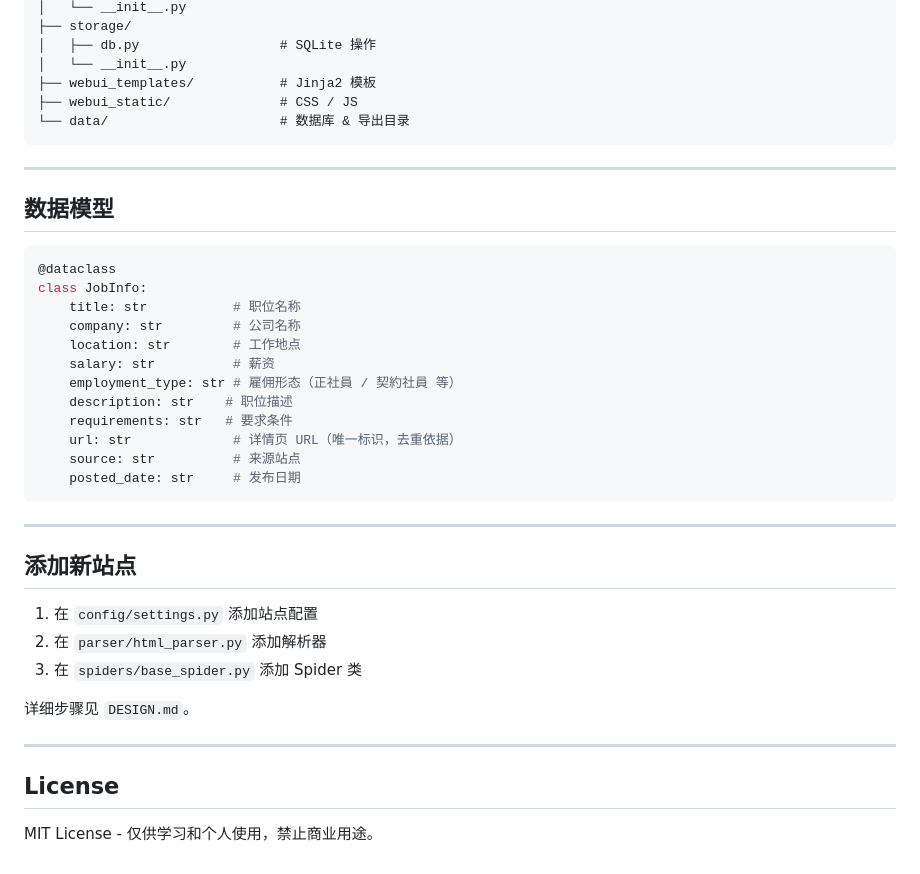
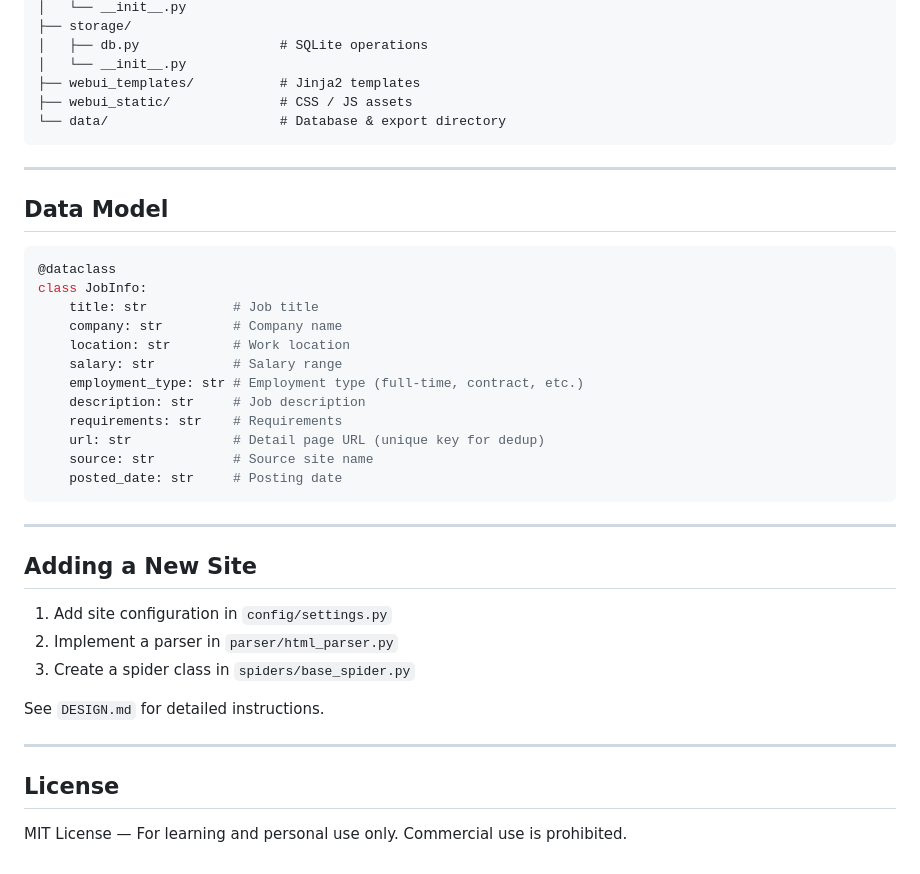
Before and after one commit to moiraroman/japan-job-crawler, a Markdown page: README.md, the part around one of its changes. GitHub-like rendering.

````diff
--- a/README.md
+++ b/README.md
@@ -186,43 +167,43 @@ japan-job-crawler/
 │   └── __init__.py
 ├── storage/
-│   ├── db.py                  # SQLite 操作
+│   ├── db.py                  # SQLite operations
 │   └── __init__.py
-├── webui_templates/           # Jinja2 模板
-├── webui_static/              # CSS / JS
-└── data/                      # 数据库 & 导出目录
+├── webui_templates/           # Jinja2 templates
+├── webui_static/              # CSS / JS assets
+└── data/                      # Database & export directory
 ```
 
 ---
 
-## 数据模型
+## Data Model
 
 ```python
 @dataclass
 class JobInfo:
-    title: str           # 职位名称
-    company: str         # 公司名称
-    location: str        # 工作地点
-    salary: str          # 薪资
-    employment_type: str # 雇佣形态（正社員 / 契約社員 等）
-    description: str    # 职位描述
-    requirements: str   # 要求条件
-    url: str             # 详情页 URL（唯一标识，去重依据）
-    source: str          # 来源站点
-    posted_date: str     # 发布日期
+    title: str           # Job title
+    company: str         # Company name
+    location: str        # Work location
+    salary: str          # Salary range
+    employment_type: str # Employment type (full-time, contract, etc.)
+    description: str     # Job description
+    requirements: str    # Requirements
+    url: str             # Detail page URL (unique key for dedup)
+    source: str          # Source site name
+    posted_date: str     # Posting date
 ```
 
 ---
 
-## 添加新站点
+## Adding a New Site
 
-1. 在 `config/settings.py` 添加站点配置
-2. 在 `parser/html_parser.py` 添加解析器
-3. 在 `spiders/base_spider.py` 添加 Spider 类
+1. Add site configuration in `config/settings.py`
+2. Implement a parser in `parser/html_parser.py`
+3. Create a spider class in `spiders/base_spider.py`
 
-详细步骤见 `DESIGN.md`。
+See `DESIGN.md` for detailed instructions.
 
 ---
 
 ## License
 
-MIT License - 仅供学习和个人使用，禁止商业用途。
+MIT License — For learning and personal use only. Commercial use is prohibited.
````
Also changed, not shown: other parts of README.md (+79 -98 lines).
